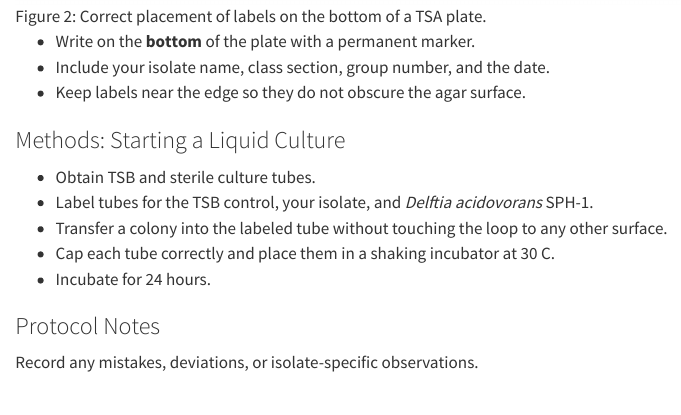
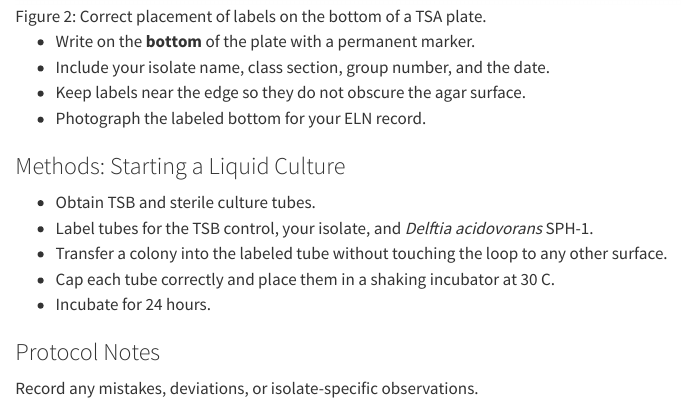
Before and after one commit to ccgoller/mb360workbook, a Quarto document (workbook/module-02.qmd): the page in a window 1100 px wide, from 4230 px down. Rendered offline with R 4.5, knitr and Pandoc in place of Quarto, with nearby package versions.

Commit message:
fix: add ELN photo step to plate-labeling section
Co-authored-by: ccgoller <36653916+ccgoller@users.noreply.github.com>

```diff
--- a/workbook/module-02.qmd
+++ b/workbook/module-02.qmd
@@ -105,6 +105,7 @@ Figure @fig-module2-labeling shows the correct placement and content of labels o
 - Write on the **bottom** of the plate with a permanent marker.
 - Include your isolate name, class section, group number, and the date.
 - Keep labels near the edge so they do not obscure the agar surface.
+- Photograph the labeled bottom for your ELN record.
 
 ### Methods: Starting a Liquid Culture
 
```
